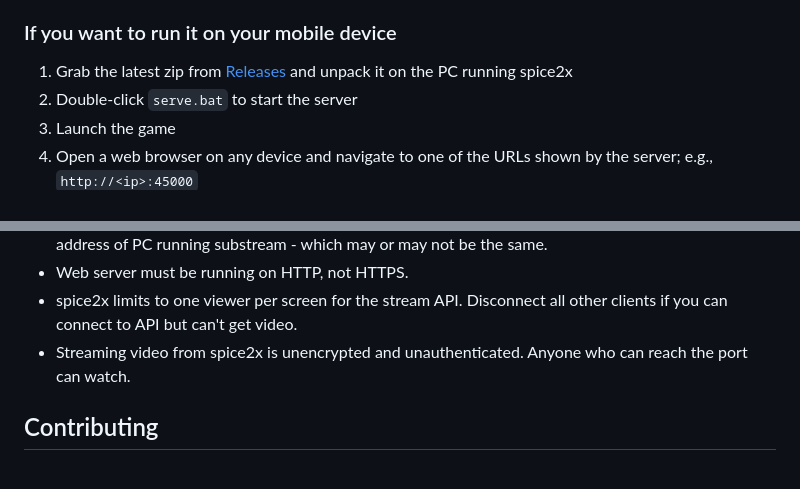
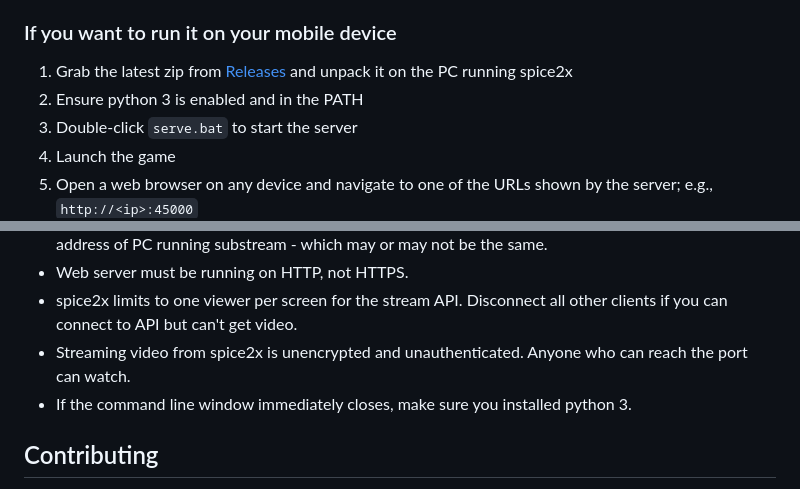
Before and after one commit to spice2x/substream, a Markdown page: README.md, 2 parts joined by grey strips. Rendered like a GitHub page.

Commit message:
Enhance README with mobile setup and Python info
Updated README to include instructions for mobile device setup and Python requirement.

```diff
--- a/README.md
+++ b/README.md
@@ -30,6 +30,7 @@ It can't be the same PC as the one running the game; touch will not work as expe
 ### If you want to run it on your mobile device
 
 1. Grab the latest zip from [Releases](https://github.com/spice2x/substream/releases) and unpack it on the PC running spice2x
+1. Ensure python 3 is enabled and in the PATH
 1. Double-click `serve.bat` to start the server
 1. Launch the game
 1. Open a web browser on any device and navigate to one of the URLs shown by the server; e.g., `http://<ip>:45000`
@@ -76,6 +77,7 @@ missing the option is greyed out and MJPEG is used instead.
 - Web server must be running on HTTP, not HTTPS.
 - spice2x limits to one viewer per screen for the stream API. Disconnect all other clients if you can connect to API but can't get video.
 - Streaming video from spice2x is unencrypted and unauthenticated. Anyone who can reach the port can watch.
+- If the command line window immediately closes, make sure you installed python 3.
 
 ## Contributing
 
```
